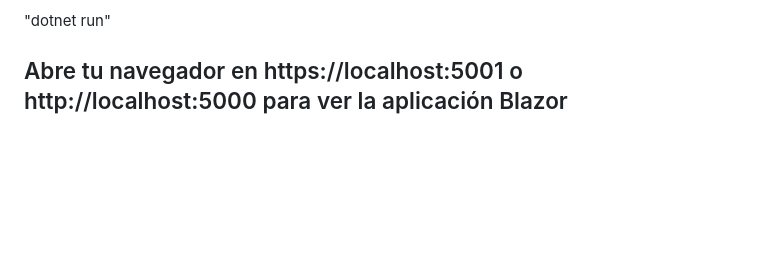
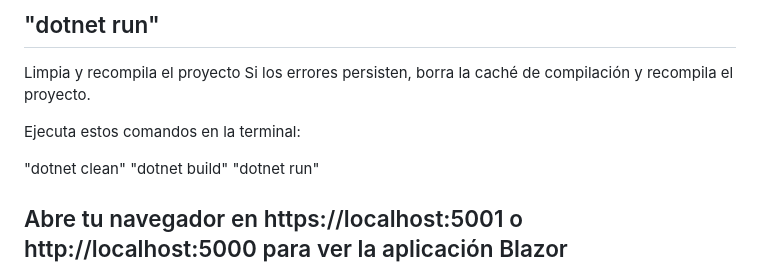
Before and after one commit to Robert1234567891011/sitioweb, a Markdown page: README.md, the part around the change. Drawn GitHub-style; blank space fills up the shorter version.

```diff
--- a/README.md
+++ b/README.md
@@ -87,7 +87,16 @@ Navega a la carpeta del proyecto:
 Ejecuta el proyecto para asegurarte de que todo esté bien:
 
 "dotnet run"
+---------
 
+ Limpia y recompila el proyecto
+Si los errores persisten, borra la caché de compilación y recompila el proyecto.
+
+Ejecuta estos comandos en la terminal:
+
+"dotnet clean"
+"dotnet build"
+"dotnet run"
 
 Abre tu navegador en https://localhost:5001 o http://localhost:5000 para ver la aplicación Blazor predeterminada.
 ---------------------------
```
